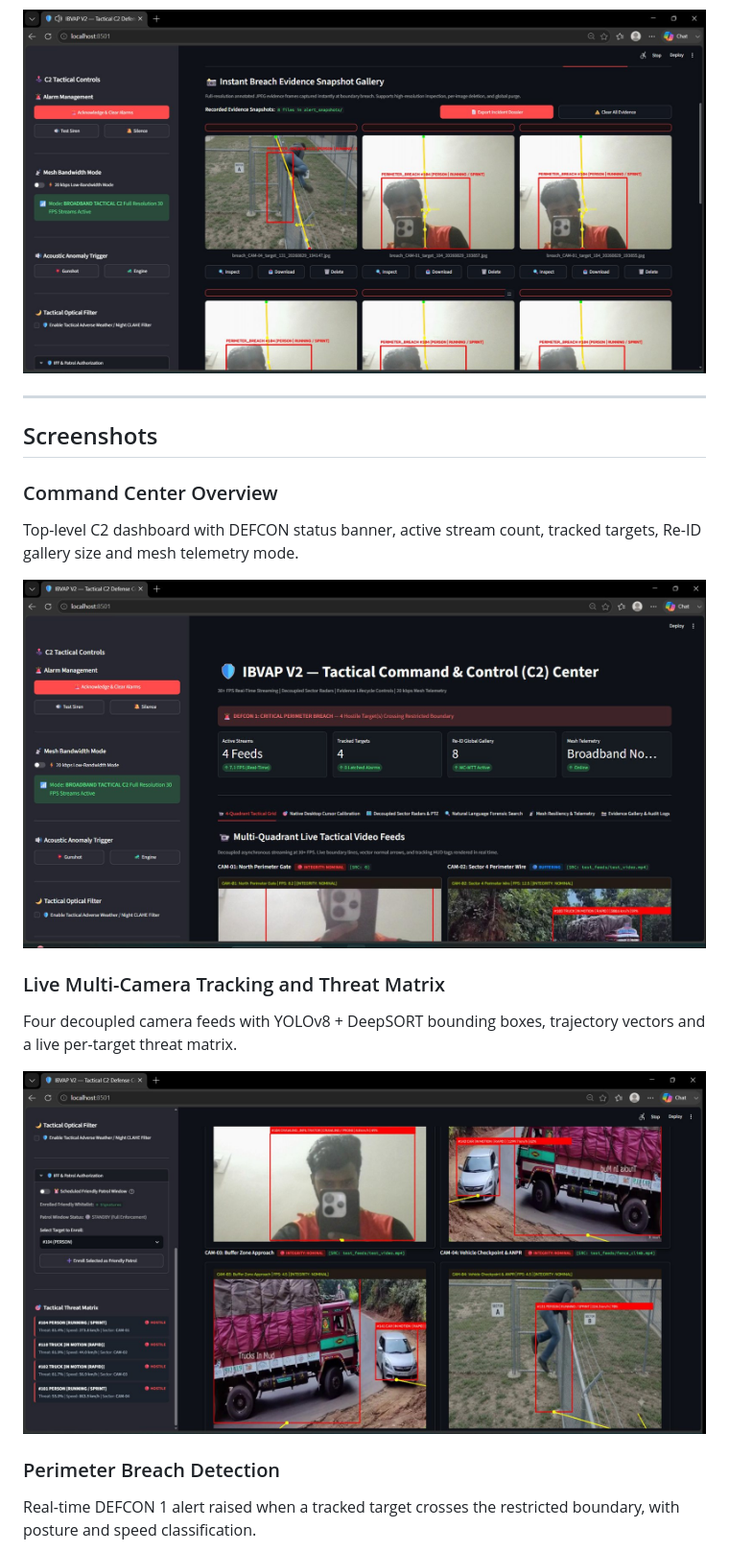
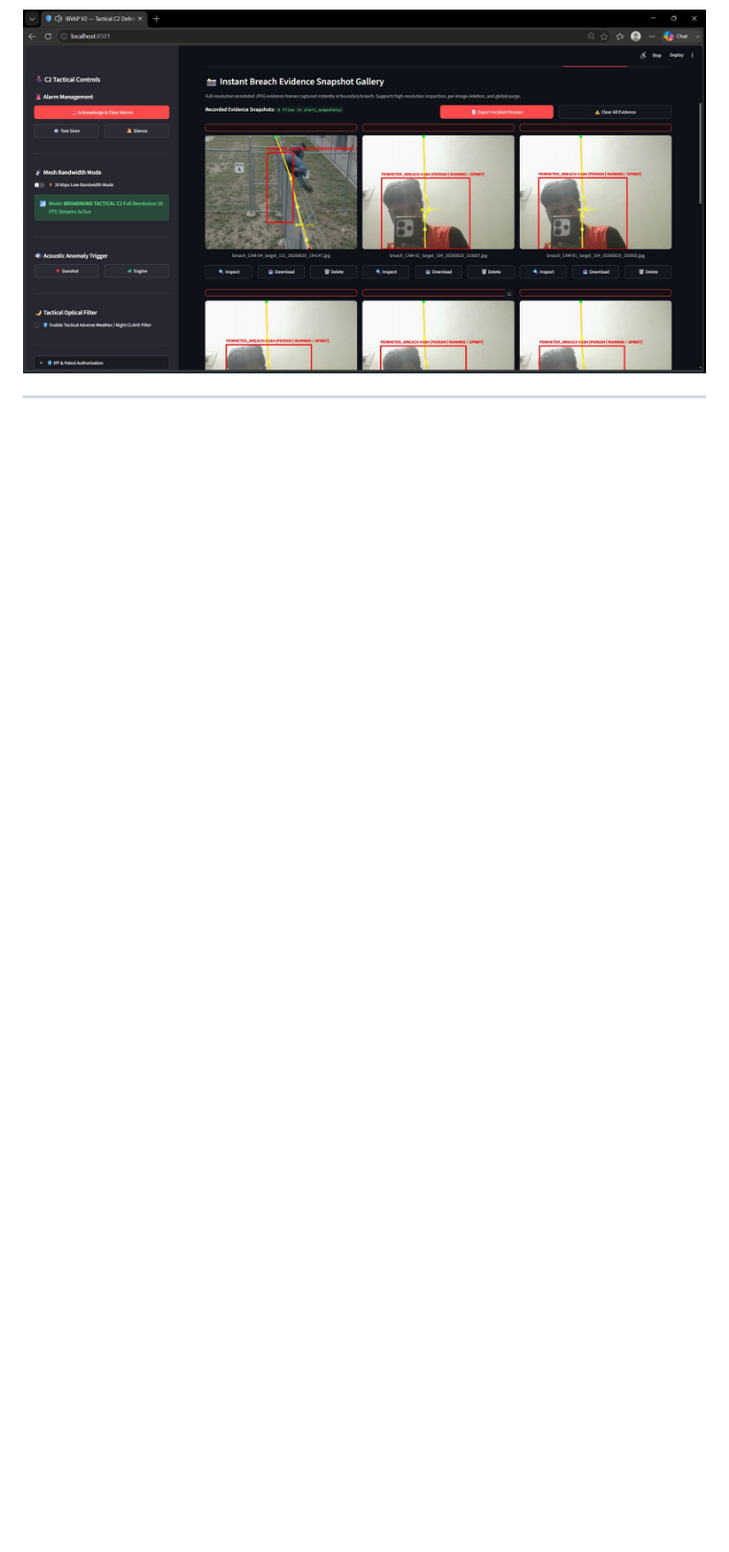
Before and after one commit to Harry-aura/AI-Video-Analytics-for-Border-Surveillance-CCTV, a Markdown page: README.md, the part around one of its changes. Shown at 96% size. Drawn GitHub-style; blank space fills up the shorter version.

Commit message:
Remove screenshots and descriptions section
Removed detailed screenshots and descriptions from the README.

```diff
--- a/README.md
+++ b/README.md
@@ -140,18 +140,3 @@ Auto-captured, annotated full-resolution breach frames with inspect, download, d
 
 
 ---
-## Screenshots
-
-### Command Center Overview
-Top-level C2 dashboard with DEFCON status banner, active stream count, tracked targets, Re-ID gallery size and mesh telemetry mode.
-
-![Command Center Overview](docs/screenshots/01-command-center-overview.jpg)
-
-### Live Multi-Camera Tracking and Threat Matrix
-Four decoupled camera feeds with YOLOv8 + DeepSORT bounding boxes, trajectory vectors and a live per-target threat matrix.
-
-![Live Multi-Camera Tracking and Threat Matrix](docs/screenshots/02-live-multicamera-tracking.jpg)
-
-### Perimeter Breach Detection
-Real-time DEFCON 1 alert raised when a tracked target crosses the restricted boundary, with posture and speed classification.
-
```
Also changed, not shown: other parts of README.md (+0 -19 lines).
